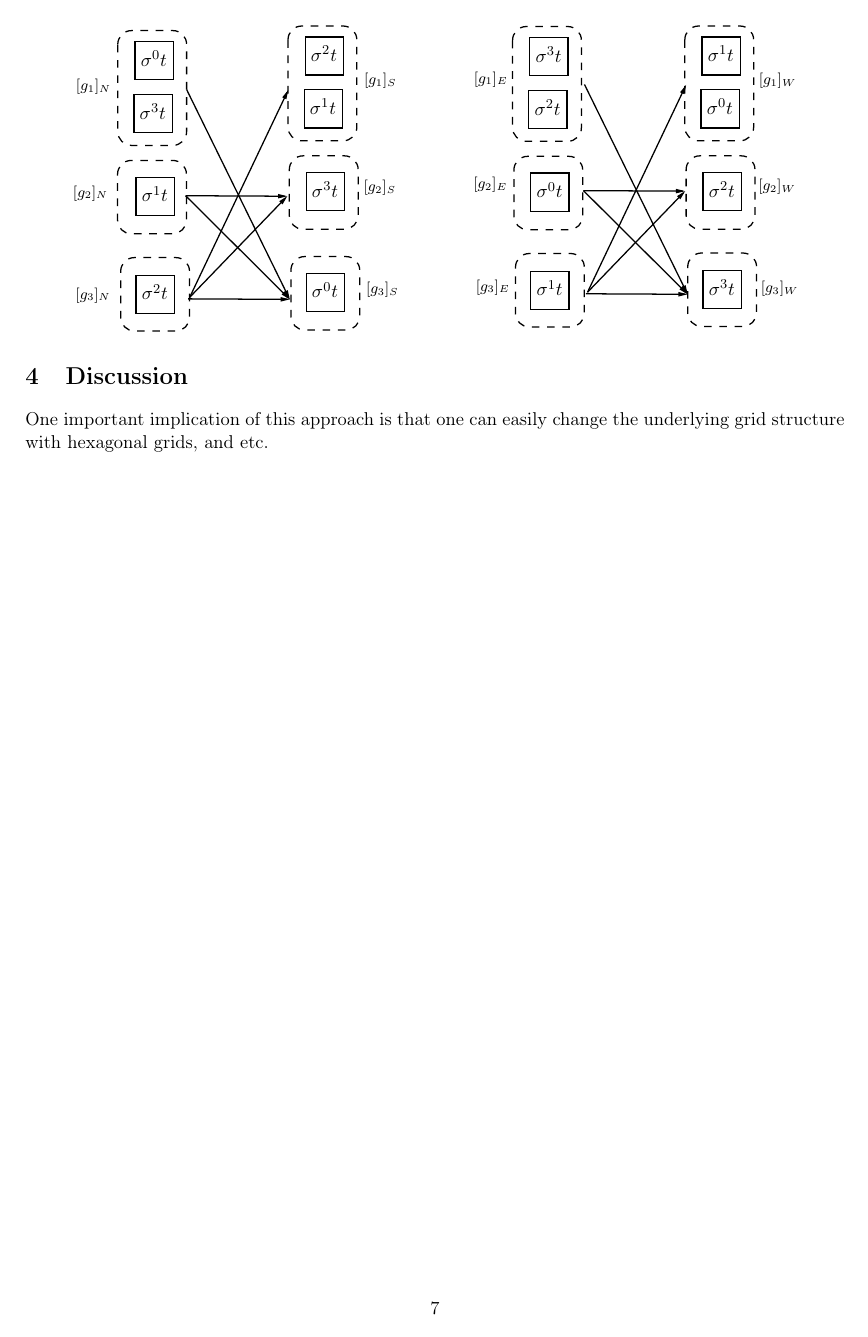
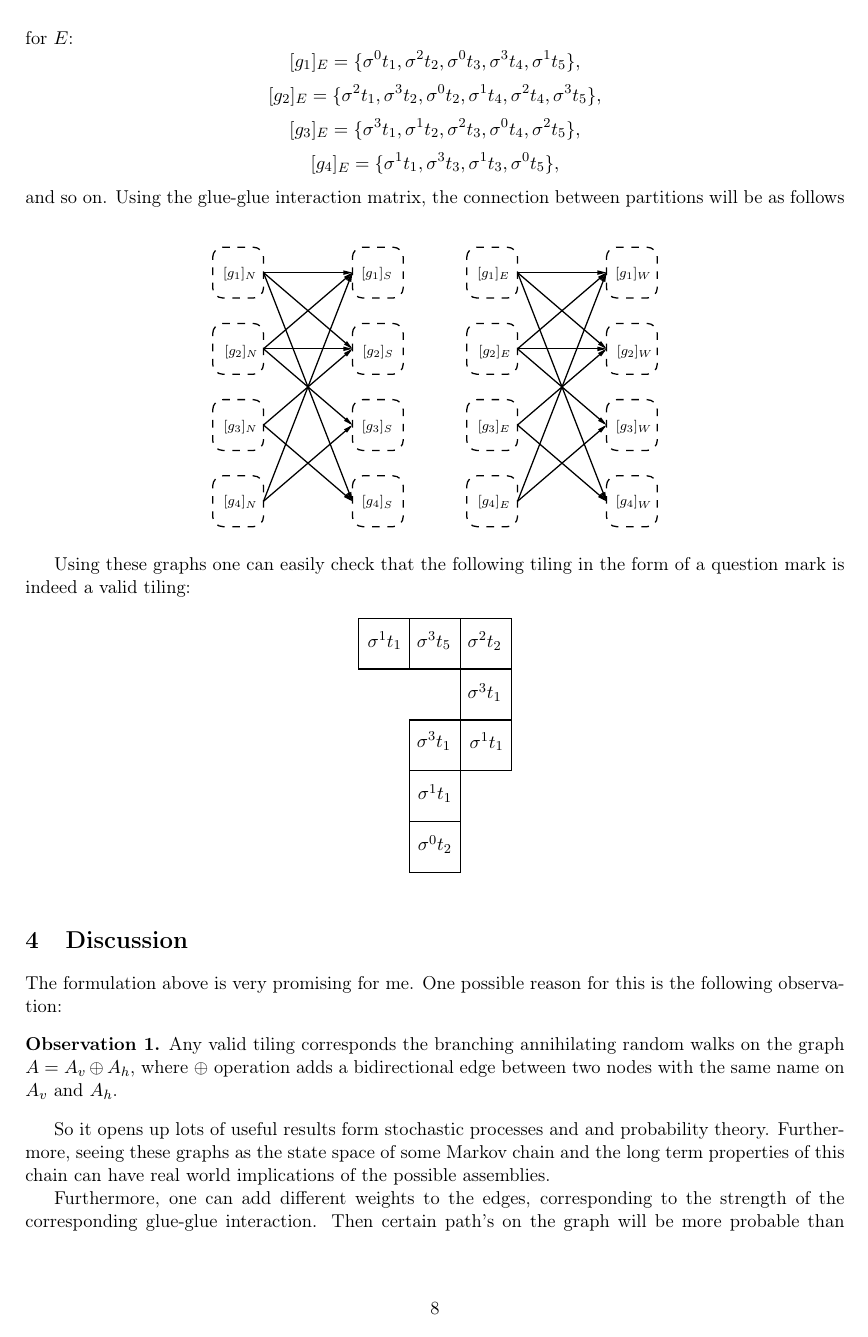
Before and after one commit to alifele/My-Beloved-PhD, a LaTeX paper (Notes/Sci Notes/Tiling and Topology/TilingAndTopology.tex, which reads Notes/Sci Notes/Tiling and Topology/images/QuestionMark.tex, Notes/Sci Notes/Tiling and Topology/images/fullExample.tex): page 7 of 7 before the commit and page 8 of 9 after it. Compiled offline with pdfLaTeX.

Commit message:
new notes

```diff
--- a/Notes/Sci Notes/Tiling and Topology/TilingAndTopology.tex
+++ b/Notes/Sci Notes/Tiling and Topology/TilingAndTopology.tex
@@ -44,6 +44,7 @@
 
 \theoremstyle{definition}
 \newtheorem{theorem}{Theorem}
+\newtheorem{observation}{Observation}
 
 
 \begin{document}
@@ -191,5 +200,55 @@
+ 	\[ t_1=g_3g_1g_4g_2,\quad t_2=g_2g_2g_3g_1,\quad t_3=g_4g_1g_4g_3,\quad t_4=g_1g_3g_2g_2,\quad t_5=g_2g_4g_1g_3. \]
+ 	Also, assume that the following glue-glue interaction is given:
+ 	\[
+ 	s = \begin{pmatrix}
+ 		1 & 1 & 0 & 1\\
+ 		1 & 1 & 1 & 0\\
+ 		0 & 1 & 0 & 1\\
+ 		1 & 0 & 1 & 0
+ 	\end{pmatrix}.
+ 	 \]
+ 	Also assume that we allow rotations. Let $ \sigma $ denote the counterclockwise rotation, i.e. $ \sigma t_1 = g_1g_4g_2g_3 $, and etc. Now it is easy to build the equivalence classes corresponding to the $ N $ relation:
+ 	\[ [g_1]_N = \{ \sigma^1t_1, \sigma^3t_2, \sigma^1t_3, \sigma^0t_4, \sigma^2t_5 \}, \]
+ 	\[ [g_2]_N = \{ \sigma^3t_1, \sigma^0t_2, \sigma^1t_2, \sigma^2t_4, \sigma^3t_4, \sigma^0t_5\}, \]
+ 	\[ [g_3]_N = \{ \sigma^0t_1, \sigma^2t_2, \sigma^3t_3, \sigma^1t_4, \sigma^3t_5 \}, \]
+ 	\[ [g_4]_N = \{ \sigma^2t_1, \sigma^0t_3, \sigma^2t_3, \sigma^1t_5 \}. \]
+ 	Using the laws discussed above, it is easy to calculate the equivalence classes for other relations as well. For $ W $:
+ 	\[ [g_1]_W = \sigma [g_1]_N = \{ \sigma^2t_1, \sigma^0t_2, \sigma^2t_3, \sigma^1t_4, \sigma^3t_5 \}, \]
+ 	\[ [g_2]_W = \{ \sigma^0t_1, \sigma^1t_2, \sigma^2t_2, \sigma^3t_4, \sigma^0t_4, \sigma^1t_5\}, \]
+ 	\[ [g_3]_W  = \{ \sigma^1t_1, \sigma^3t_2, \sigma^0t_3, \sigma^2t_4, \sigma^0t_5 \},  \]
+ 	\[ [g_4]_W = \{ \sigma^3t_1, \sigma^1t_3, \sigma^3t_3, \sigma^2t_5 \}, \]
+ 	for $ S $:
+ 	\[ [g_1]_S = \{ \sigma^3t_1, \sigma^1t_2, \sigma^3t_3, \sigma^2t_4, \sigma^0t_5 \}, \]
+ 	\[ [g_2]_S = \{ \sigma^1t_1, \sigma^2t_2, \sigma^3t_2, \sigma^0t_4, \sigma^1t_4, \sigma^2t_5\}, \]
+ 	\[ [g_3]_S  = \{ \sigma^2t_1, \sigma^0t_2, \sigma^1t_3, \sigma^3t_4, \sigma^1t_5 \},  \]
+ 	\[ [g_4]_S = \{ \sigma^0t_1, \sigma^2t_3, \sigma^0t_3, \sigma^3t_5 \}, \]
+ 	for $ E $:
+ 	\[ [g_1]_E = \{ \sigma^0t_1, \sigma^2t_2, \sigma^0t_3, \sigma^3t_4, \sigma^1t_5 \}, \]
+ 	\[ [g_2]_E = \{ \sigma^2t_1, \sigma^3t_2, \sigma^0t_2, \sigma^1t_4, \sigma^2t_4, \sigma^3t_5\}, \]
+ 	\[ [g_3]_E  = \{ \sigma^3t_1, \sigma^1t_2, \sigma^2t_3, \sigma^0t_4, \sigma^2t_5 \},  \]
+ 	\[ [g_4]_E = \{ \sigma^1t_1, \sigma^3t_3, \sigma^1t_3, \sigma^0t_5 \}, \]
+ 	and so on. Using the glue-glue interaction matrix, the connection between partitions will be as follows
+ 	\input{images/fullExample.tex}
+ 	\FloatBarrier
+ 	Using these graphs one can easily check that the following tiling in the form of a question mark is indeed a valid tiling:
+ 	\input{images/QuestionMark.tex}
+
+
+
 	\section{Discussion}
-	One important implication of this approach is that one can easily change the underlying grid structure with hexagonal grids, and etc.
+	The formulation above is very promising for me. One possible reason for this is the following observation:
+	\begin{observation}
+		Any valid tiling corresponds the branching annihilating random walks on the graph $ A = A_v \oplus A_h $, where $ \oplus $ operation adds a bidirectional edge between two nodes with the same name on $ A_v $ and $ A_h $.
+	\end{observation}
+	So it opens up lots of useful results form stochastic processes and and probability theory. Furthermore, seeing these graphs as the state space of some Markov chain and the long term properties of this chain can have real world implications of the possible assemblies.
+
+	Furthermore, one can add different weights to the edges, corresponding to the strength of the corresponding glue-glue interaction. Then certain path's on the graph will be more probable than the other ones, and using the observation above, regarding the correspondence between branching-annihilating walks on $ A $ and valid tile assemblies, this translates to higher possibility of observing certain assemblies compared to other ones.
+
+	Also, the graph $ A $ if very similar to the state space of a Turing machine, and I am also curious to see what will be the tiling implications of certain finite automate designs, like the ones that can detect certain string patterns etc.
+
+	Furthermore, encoding all the valid tilings in $ A $, then one can design ``smart'' tiles. For instance, the tiles that are dead end and once a random walker gets there can not get out. This kind of tile would correspond to the ``capping'' tiles that stop the growth in certain direction.
+
+	Furthermore, it is very straightforward to extend this formulation for cubic tiles in 3D, or other tiles like hexagonal tiles in 2D. For instance, in the case of $ 3D $ cubes, if we allow rotation, then we would have two rotation operators $ \sigma $ and $ \tau $, and we will consider different powers of these operators from 0 to 3. In the case of hexagonal lattice, we will still have one rotation $ \sigma $, which is 60 degrees counterclockwise rotation, and we will have the powers $ 0 $ to $ 5 $ of this operator. So different tiling grids and different dimensions will only translate to richer rotation operators.
 
 
 
--- /dev/null
+++ b/Notes/Sci Notes/Tiling and Topology/images/QuestionMark.tex
@@ -0,0 +1,47 @@
+\begin{figure}[h!]
+	\centering
+
+
+
+	\tikzset{every picture/.style={line width=0.75pt}} %set default line width to 0.75pt
+
+	\begin{tikzpicture}[x=0.75pt,y=0.75pt,yscale=-1,xscale=1]
+		%uncomment if require: \path (0,300); %set diagram left start at 0, and has height of 300
+
+		%Shape: Square [id:dp721665415118685]
+		\draw   (320,230) -- (360,230) -- (360,270) -- (320,270) -- cycle ;
+		%Shape: Square [id:dp32997086757969785]
+		\draw   (320,190) -- (360,190) -- (360,230) -- (320,230) -- cycle ;
+		%Shape: Square [id:dp722013149285231]
+		\draw   (320,150) -- (360,150) -- (360,190) -- (320,190) -- cycle ;
+		%Shape: Square [id:dp7194653668810835]
+		\draw   (360,150) -- (400,150) -- (400,190) -- (360,190) -- cycle ;
+		%Shape: Square [id:dp5623142921410371]
+		\draw   (360,110) -- (400,110) -- (400,150) -- (360,150) -- cycle ;
+		%Shape: Square [id:dp811276513166974]
+		\draw   (360,70) -- (400,70) -- (400,110) -- (360,110) -- cycle ;
+		%Shape: Square [id:dp6460752823843325]
+		\draw   (320,70) -- (360,70) -- (360,110) -- (320,110) -- cycle ;
+		%Shape: Square [id:dp09929285168542534]
+		\draw   (280,70) -- (320,70) -- (320,110) -- (280,110) -- cycle ;
+
+		% Text Node
+		\draw (325,239.4) node [anchor=north west][inner sep=0.75pt]    {$\sigma ^{0} t_{2}$};
+		% Text Node
+		\draw (325,199.4) node [anchor=north west][inner sep=0.75pt]    {$\sigma ^{1} t_{1}$};
+		% Text Node
+		\draw (324.2,158.2) node [anchor=north west][inner sep=0.75pt]    {$\sigma ^{3} t_{1}$};
+		% Text Node
+		\draw (365.8,158.6) node [anchor=north west][inner sep=0.75pt]    {$\sigma ^{1} t_{1}$};
+		% Text Node
+		\draw (364.2,119.8) node [anchor=north west][inner sep=0.75pt]    {$\sigma ^{3} t_{1}$};
+		% Text Node
+		\draw (364.2,79.4) node [anchor=north west][inner sep=0.75pt]    {$\sigma ^{2} t_{2}$};
+		% Text Node
+		\draw (324.2,79) node [anchor=north west][inner sep=0.75pt]    {$\sigma ^{3} t_{5}$};
+		% Text Node
+		\draw (285.4,79) node [anchor=north west][inner sep=0.75pt]    {$\sigma ^{1} t_{1}$};
+
+
+	\end{tikzpicture}
+\end{figure}
--- /dev/null
+++ b/Notes/Sci Notes/Tiling and Topology/images/fullExample.tex
@@ -0,0 +1,138 @@
+\begin{figure}[h!]
+	\centering
+
+
+	\tikzset{every picture/.style={line width=0.75pt}} %set default line width to 0.75pt
+
+	\begin{tikzpicture}[x=0.75pt,y=0.75pt,yscale=-1,xscale=1]
+		%uncomment if require: \path (0,300); %set diagram left start at 0, and has height of 300
+
+		%Rounded Rect [id:dp5377426226557697]
+		\draw  [dash pattern={on 4.5pt off 4.5pt}] (80,28) .. controls (80,23.58) and (83.58,20) .. (88,20) -- (112,20) .. controls (116.42,20) and (120,23.58) .. (120,28) -- (120,52) .. controls (120,56.42) and (116.42,60) .. (112,60) -- (88,60) .. controls (83.58,60) and (80,56.42) .. (80,52) -- cycle ;
+		%Rounded Rect [id:dp20309017644002758]
+		\draw  [dash pattern={on 4.5pt off 4.5pt}] (80,88) .. controls (80,83.58) and (83.58,80) .. (88,80) -- (112,80) .. controls (116.42,80) and (120,83.58) .. (120,88) -- (120,112) .. controls (120,116.42) and (116.42,120) .. (112,120) -- (88,120) .. controls (83.58,120) and (80,116.42) .. (80,112) -- cycle ;
+		%Rounded Rect [id:dp6052151502300683]
+		\draw  [dash pattern={on 4.5pt off 4.5pt}] (80,148) .. controls (80,143.58) and (83.58,140) .. (88,140) -- (112,140) .. controls (116.42,140) and (120,143.58) .. (120,148) -- (120,172) .. controls (120,176.42) and (116.42,180) .. (112,180) -- (88,180) .. controls (83.58,180) and (80,176.42) .. (80,172) -- cycle ;
+		%Rounded Rect [id:dp36611762003414694]
+		\draw  [dash pattern={on 4.5pt off 4.5pt}] (80,208) .. controls (80,203.58) and (83.58,200) .. (88,200) -- (112,200) .. controls (116.42,200) and (120,203.58) .. (120,208) -- (120,232) .. controls (120,236.42) and (116.42,240) .. (112,240) -- (88,240) .. controls (83.58,240) and (80,236.42) .. (80,232) -- cycle ;
+		%Rounded Rect [id:dp5757820056329745]
+		\draw  [dash pattern={on 4.5pt off 4.5pt}] (190,28) .. controls (190,23.58) and (193.58,20) .. (198,20) -- (222,20) .. controls (226.42,20) and (230,23.58) .. (230,28) -- (230,52) .. controls (230,56.42) and (226.42,60) .. (222,60) -- (198,60) .. controls (193.58,60) and (190,56.42) .. (190,52) -- cycle ;
+		%Rounded Rect [id:dp6172429033691823]
+		\draw  [dash pattern={on 4.5pt off 4.5pt}] (190,88) .. controls (190,83.58) and (193.58,80) .. (198,80) -- (222,80) .. controls (226.42,80) and (230,83.58) .. (230,88) -- (230,112) .. controls (230,116.42) and (226.42,120) .. (222,120) -- (198,120) .. controls (193.58,120) and (190,116.42) .. (190,112) -- cycle ;
+		%Rounded Rect [id:dp19794669737432335]
+		\draw  [dash pattern={on 4.5pt off 4.5pt}] (190,148) .. controls (190,143.58) and (193.58,140) .. (198,140) -- (222,140) .. controls (226.42,140) and (230,143.58) .. (230,148) -- (230,172) .. controls (230,176.42) and (226.42,180) .. (222,180) -- (198,180) .. controls (193.58,180) and (190,176.42) .. (190,172) -- cycle ;
+		%Rounded Rect [id:dp06336304386760261]
+		\draw  [dash pattern={on 4.5pt off 4.5pt}] (190,208) .. controls (190,203.58) and (193.58,200) .. (198,200) -- (222,200) .. controls (226.42,200) and (230,203.58) .. (230,208) -- (230,232) .. controls (230,236.42) and (226.42,240) .. (222,240) -- (198,240) .. controls (193.58,240) and (190,236.42) .. (190,232) -- cycle ;
+		%Straight Lines [id:da7946178085798109]
+		\draw    (120,40) -- (188,40) ;
+		\draw [shift={(190,40)}, rotate = 180] [fill={rgb, 255:red, 0; green, 0; blue, 0 }  ][line width=0.08]  [draw opacity=0] (7.2,-1.8) -- (0,0) -- (7.2,1.8) -- cycle    ;
+		%Straight Lines [id:da2734482545518069]
+		\draw    (120,40) -- (188.48,98.7) ;
+		\draw [shift={(190,100)}, rotate = 220.6] [fill={rgb, 255:red, 0; green, 0; blue, 0 }  ][line width=0.08]  [draw opacity=0] (7.2,-1.8) -- (0,0) -- (7.2,1.8) -- cycle    ;
+		%Straight Lines [id:da7832316713577047]
+		\draw    (120,40) -- (189.28,218.14) ;
+		\draw [shift={(190,220)}, rotate = 248.75] [fill={rgb, 255:red, 0; green, 0; blue, 0 }  ][line width=0.08]  [draw opacity=0] (7.2,-1.8) -- (0,0) -- (7.2,1.8) -- cycle    ;
+		%Straight Lines [id:da4517238625421285]
+		\draw    (120,100) -- (188.48,41.3) ;
+		\draw [shift={(190,40)}, rotate = 139.4] [fill={rgb, 255:red, 0; green, 0; blue, 0 }  ][line width=0.08]  [draw opacity=0] (7.2,-1.8) -- (0,0) -- (7.2,1.8) -- cycle    ;
+		%Straight Lines [id:da31866394748760274]
+		\draw    (120,100) -- (188,100) ;
+		\draw [shift={(190,100)}, rotate = 180] [fill={rgb, 255:red, 0; green, 0; blue, 0 }  ][line width=0.08]  [draw opacity=0] (7.2,-1.8) -- (0,0) -- (7.2,1.8) -- cycle    ;
+		%Straight Lines [id:da7605208342128204]
+		\draw    (120,100) -- (188.48,158.7) ;
+		\draw [shift={(190,160)}, rotate = 220.6] [fill={rgb, 255:red, 0; green, 0; blue, 0 }  ][line width=0.08]  [draw opacity=0] (7.2,-1.8) -- (0,0) -- (7.2,1.8) -- cycle    ;
+		%Straight Lines [id:da5680745885567267]
+		\draw    (120,160) -- (188.48,101.3) ;
+		\draw [shift={(190,100)}, rotate = 139.4] [fill={rgb, 255:red, 0; green, 0; blue, 0 }  ][line width=0.08]  [draw opacity=0] (7.2,-1.8) -- (0,0) -- (7.2,1.8) -- cycle    ;
+		%Straight Lines [id:da850799201581347]
+		\draw    (120,160) -- (188.48,218.7) ;
+		\draw [shift={(190,220)}, rotate = 220.6] [fill={rgb, 255:red, 0; green, 0; blue, 0 }  ][line width=0.08]  [draw opacity=0] (7.2,-1.8) -- (0,0) -- (7.2,1.8) -- cycle    ;
+		%Straight Lines [id:da2502610313158604]
+		\draw    (120,220) -- (189.28,41.86) ;
+		\draw [shift={(190,40)}, rotate = 111.25] [fill={rgb, 255:red, 0; green, 0; blue, 0 }  ][line width=0.08]  [draw opacity=0] (7.2,-1.8) -- (0,0) -- (7.2,1.8) -- cycle    ;
+		%Straight Lines [id:da30144755832052295]
+		\draw    (120,220) -- (188.48,161.3) ;
+		\draw [shift={(190,160)}, rotate = 139.4] [fill={rgb, 255:red, 0; green, 0; blue, 0 }  ][line width=0.08]  [draw opacity=0] (7.2,-1.8) -- (0,0) -- (7.2,1.8) -- cycle    ;
+		%Rounded Rect [id:dp8112128668753558]
+		\draw  [dash pattern={on 4.5pt off 4.5pt}] (280,28) .. controls (280,23.58) and (283.58,20) .. (288,20) -- (312,20) .. controls (316.42,20) and (320,23.58) .. (320,28) -- (320,52) .. controls (320,56.42) and (316.42,60) .. (312,60) -- (288,60) .. controls (283.58,60) and (280,56.42) .. (280,52) -- cycle ;
+		%Rounded Rect [id:dp14706005724095905]
+		\draw  [dash pattern={on 4.5pt off 4.5pt}] (280,88) .. controls (280,83.58) and (283.58,80) .. (288,80) -- (312,80) .. controls (316.42,80) and (320,83.58) .. (320,88) -- (320,112) .. controls (320,116.42) and (316.42,120) .. (312,120) -- (288,120) .. controls (283.58,120) and (280,116.42) .. (280,112) -- cycle ;
+		%Rounded Rect [id:dp7906307132956016]
+		\draw  [dash pattern={on 4.5pt off 4.5pt}] (280,148) .. controls (280,143.58) and (283.58,140) .. (288,140) -- (312,140) .. controls (316.42,140) and (320,143.58) .. (320,148) -- (320,172) .. controls (320,176.42) and (316.42,180) .. (312,180) -- (288,180) .. controls (283.58,180) and (280,176.42) .. (280,172) -- cycle ;
+		%Rounded Rect [id:dp5145172385754013]
+		\draw  [dash pattern={on 4.5pt off 4.5pt}] (280,208) .. controls (280,203.58) and (283.58,200) .. (288,200) -- (312,200) .. controls (316.42,200) and (320,203.58) .. (320,208) -- (320,232) .. controls (320,236.42) and (316.42,240) .. (312,240) -- (288,240) .. controls (283.58,240) and (280,236.42) .. (280,232) -- cycle ;
+		%Rounded Rect [id:dp698844788230372]
+		\draw  [dash pattern={on 4.5pt off 4.5pt}] (390,28) .. controls (390,23.58) and (393.58,20) .. (398,20) -- (422,20) .. controls (426.42,20) and (430,23.58) .. (430,28) -- (430,52) .. controls (430,56.42) and (426.42,60) .. (422,60) -- (398,60) .. controls (393.58,60) and (390,56.42) .. (390,52) -- cycle ;
+		%Rounded Rect [id:dp14870942721939795]
+		\draw  [dash pattern={on 4.5pt off 4.5pt}] (390,88) .. controls (390,83.58) and (393.58,80) .. (398,80) -- (422,80) .. controls (426.42,80) and (430,83.58) .. (430,88) -- (430,112) .. controls (430,116.42) and (426.42,120) .. (422,120) -- (398,120) .. controls (393.58,120) and (390,116.42) .. (390,112) -- cycle ;
+		%Rounded Rect [id:dp19308646283929587]
+		\draw  [dash pattern={on 4.5pt off 4.5pt}] (390,148) .. controls (390,143.58) and (393.58,140) .. (398,140) -- (422,140) .. controls (426.42,140) and (430,143.58) .. (430,148) -- (430,172) .. controls (430,176.42) and (426.42,180) .. (422,180) -- (398,180) .. controls (393.58,180) and (390,176.42) .. (390,172) -- cycle ;
+		%Rounded Rect [id:dp8572556730557558]
+		\draw  [dash pattern={on 4.5pt off 4.5pt}] (390,208) .. controls (390,203.58) and (393.58,200) .. (398,200) -- (422,200) .. controls (426.42,200) and (430,203.58) .. (430,208) -- (430,232) .. controls (430,236.42) and (426.42,240) .. (422,240) -- (398,240) .. controls (393.58,240) and (390,236.42) .. (390,232) -- cycle ;
+		%Straight Lines [id:da4697006429291747]
+		\draw    (320,40) -- (388,40) ;
+		\draw [shift={(390,40)}, rotate = 180] [fill={rgb, 255:red, 0; green, 0; blue, 0 }  ][line width=0.08]  [draw opacity=0] (7.2,-1.8) -- (0,0) -- (7.2,1.8) -- cycle    ;
+		%Straight Lines [id:da7874516746331452]
+		\draw    (320,40) -- (388.48,98.7) ;
+		\draw [shift={(390,100)}, rotate = 220.6] [fill={rgb, 255:red, 0; green, 0; blue, 0 }  ][line width=0.08]  [draw opacity=0] (7.2,-1.8) -- (0,0) -- (7.2,1.8) -- cycle    ;
+		%Straight Lines [id:da6758062972983166]
+		\draw    (320,40) -- (389.28,218.14) ;
+		\draw [shift={(390,220)}, rotate = 248.75] [fill={rgb, 255:red, 0; green, 0; blue, 0 }  ][line width=0.08]  [draw opacity=0] (7.2,-1.8) -- (0,0) -- (7.2,1.8) -- cycle    ;
+		%Straight Lines [id:da5850998095099941]
+		\draw    (320,100) -- (388.48,41.3) ;
+		\draw [shift={(390,40)}, rotate = 139.4] [fill={rgb, 255:red, 0; green, 0; blue, 0 }  ][line width=0.08]  [draw opacity=0] (7.2,-1.8) -- (0,0) -- (7.2,1.8) -- cycle    ;
+		%Straight Lines [id:da0705887278795373]
+		\draw    (320,100) -- (388,100) ;
+		\draw [shift={(390,100)}, rotate = 180] [fill={rgb, 255:red, 0; green, 0; blue, 0 }  ][line width=0.08]  [draw opacity=0] (7.2,-1.8) -- (0,0) -- (7.2,1.8) -- cycle    ;
+		%Straight Lines [id:da5971230412948101]
+		\draw    (320,100) -- (388.48,158.7) ;
+		\draw [shift={(390,160)}, rotate = 220.6] [fill={rgb, 255:red, 0; green, 0; blue, 0 }  ][line width=0.08]  [draw opacity=0] (7.2,-1.8) -- (0,0) -- (7.2,1.8) -- cycle    ;
+		%Straight Lines [id:da4349298354225004]
+		\draw    (320,160) -- (388.48,101.3) ;
+		\draw [shift={(390,100)}, rotate = 139.4] [fill={rgb, 255:red, 0; green, 0; blue, 0 }  ][line width=0.08]  [draw opacity=0] (7.2,-1.8) -- (0,0) -- (7.2,1.8) -- cycle    ;
+		%Straight Lines [id:da17508421621581938]
+		\draw    (320,160) -- (388.48,218.7) ;
+		\draw [shift={(390,220)}, rotate = 220.6] [fill={rgb, 255:red, 0; green, 0; blue, 0 }  ][line width=0.08]  [draw opacity=0] (7.2,-1.8) -- (0,0) -- (7.2,1.8) -- cycle    ;
+		%Straight Lines [id:da709566946206581]
+		\draw    (320,220) -- (389.28,41.86) ;
+		\draw [shift={(390,40)}, rotate = 111.25] [fill={rgb, 255:red, 0; green, 0; blue, 0 }  ][line width=0.08]  [draw opacity=0] (7.2,-1.8) -- (0,0) -- (7.2,1.8) -- cycle    ;
+		%Straight Lines [id:da44928740451052174]
+		\draw    (320,220) -- (388.48,161.3) ;
+		\draw [shift={(390,160)}, rotate = 139.4] [fill={rgb, 255:red, 0; green, 0; blue, 0 }  ][line width=0.08]  [draw opacity=0] (7.2,-1.8) -- (0,0) -- (7.2,1.8) -- cycle    ;
+
+		% Text Node
+		\draw (86.8,34.2) node [anchor=north west][inner sep=0.75pt]  [font=\scriptsize]  {$[ g_{1}]_{N}$};
+		% Text Node
+		\draw (87.8,95.6) node [anchor=north west][inner sep=0.75pt]  [font=\scriptsize]  {$[ g_{2}]_{N}$};
+		% Text Node
+		\draw (87.2,154.6) node [anchor=north west][inner sep=0.75pt]  [font=\scriptsize]  {$[ g_{3}]_{N}$};
+		% Text Node
+		\draw (87.2,214.2) node [anchor=north west][inner sep=0.75pt]  [font=\scriptsize]  {$[ g_{4}]_{N}$};
+		% Text Node
+		\draw (195.6,34.2) node [anchor=north west][inner sep=0.75pt]  [font=\scriptsize]  {$[ g_{1}]_{S}$};
+		% Text Node
+		\draw (196.6,95.6) node [anchor=north west][inner sep=0.75pt]  [font=\scriptsize]  {$[ g_{2}]_{S}$};
+		% Text Node
+		\draw (196,154.6) node [anchor=north west][inner sep=0.75pt]  [font=\scriptsize]  {$[ g_{3}]_{S}$};
+		% Text Node
+		\draw (196,214.2) node [anchor=north west][inner sep=0.75pt]  [font=\scriptsize]  {$[ g_{4}]_{S}$};
+		% Text Node
+		\draw (286.8,34.2) node [anchor=north west][inner sep=0.75pt]  [font=\scriptsize]  {$[ g_{1}]_{E}$};
+		% Text Node
+		\draw (287.8,95.6) node [anchor=north west][inner sep=0.75pt]  [font=\scriptsize]  {$[ g_{2}]_{E}$};
+		% Text Node
+		\draw (287.2,154.6) node [anchor=north west][inner sep=0.75pt]  [font=\scriptsize]  {$[ g_{3}]_{E}$};
+		% Text Node
+		\draw (287.2,214.2) node [anchor=north west][inner sep=0.75pt]  [font=\scriptsize]  {$[ g_{4}]_{E}$};
+		% Text Node
+		\draw (395.6,34.2) node [anchor=north west][inner sep=0.75pt]  [font=\scriptsize]  {$[ g_{1}]_{W}$};
+		% Text Node
+		\draw (396.6,95.6) node [anchor=north west][inner sep=0.75pt]  [font=\scriptsize]  {$[ g_{2}]_{W}$};
+		% Text Node
+		\draw (396,154.6) node [anchor=north west][inner sep=0.75pt]  [font=\scriptsize]  {$[ g_{3}]_{W}$};
+		% Text Node
+		\draw (396,214.2) node [anchor=north west][inner sep=0.75pt]  [font=\scriptsize]  {$[ g_{4}]_{W}$};
+
+
+	\end{tikzpicture}
+\end{figure}
```
Also changed, not shown: Notes/Sci Notes/Tiling and Topology/TilingAndTopology.pdf, Notes/Sci Notes/Tiling and Topology/TilingAndTopology.tex (8 more changed lines), 4 other files.
